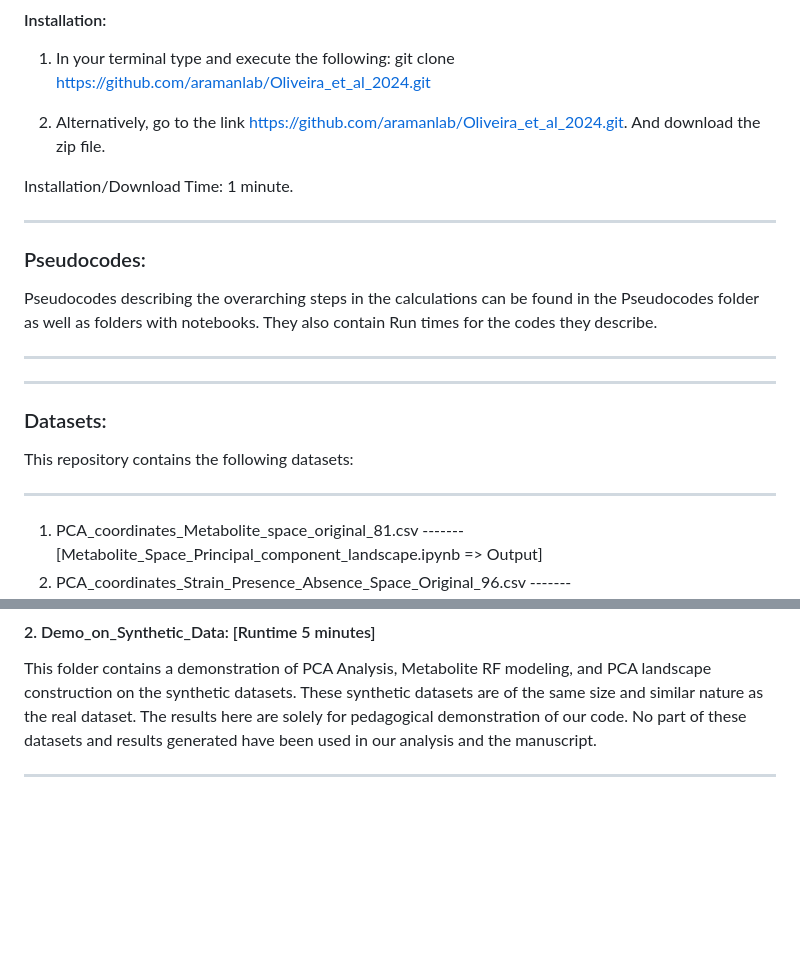
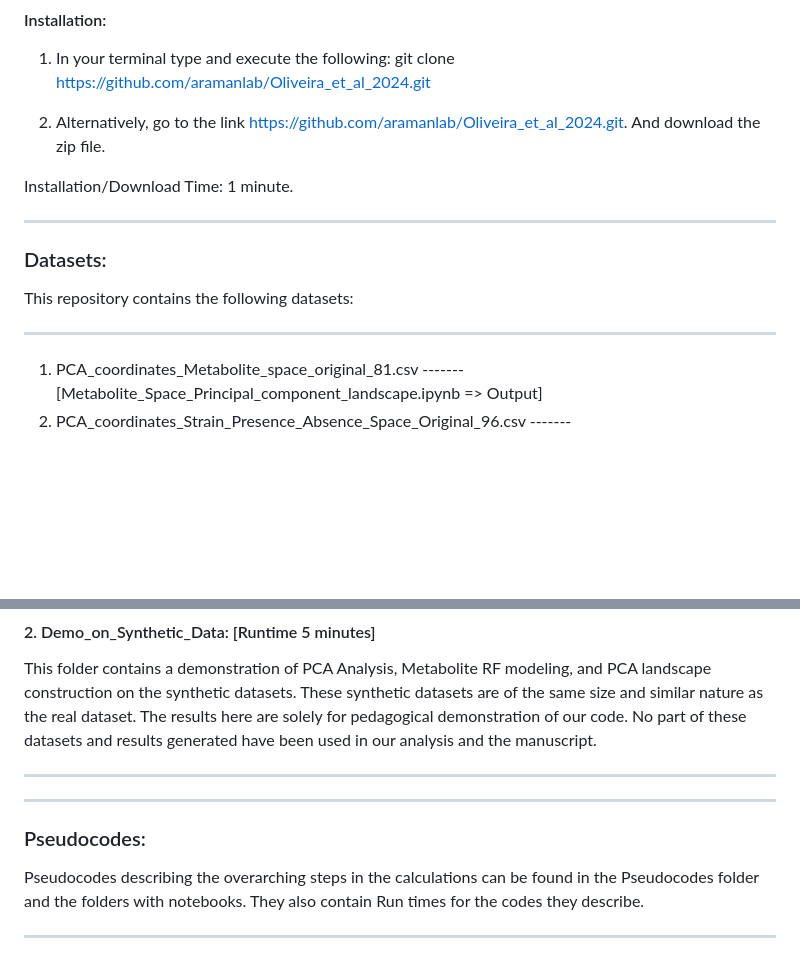
Before and after one commit to aramanlab/Oliveira_et_al_2024_V_Demo, a Markdown page: README.md, 2 parts joined by grey strips. GitHub-like rendering; blank space fills up the shorter version.

```diff
--- a/README.md
+++ b/README.md
@@ -12,19 +12,13 @@ ____________________________________________________________________________
 2. Alternatively, go to the link https://github.com/aramanlab/Oliveira_et_al_2024.git. And download the zip file.
 
 Installation/Download Time: 1 minute.
-_____________________________________________________________________________
-### Pseudocodes:
-Pseudocodes describing the overarching steps in the calculations can be found in the Pseudocodes folder as well as folders with notebooks.
-They also contain Run times for the codes they describe.
-_____________________________________________________________________________
+
 
 _____________________________________________________________________________
 
 ### Datasets:
 This repository contains the following datasets:
 ____________________________________________________________________________
-
-
 
 1. PCA_coordinates_Metabolite_space_original_81.csv -------       [Metabolite_Space_Principal_component_landscape.ipynb => Output]
 2. PCA_coordinates_Strain_Presence_Absence_Space_Original_96.csv -------   [Strain_Space_Principal_component_landscape.ipynb => Output]
@@ -90,4 +86,9 @@ This folder contains a demonstration of the construction of Strain and metabolit
 #### 2. Demo_on_Synthetic_Data: [Runtime 5 minutes]
 This folder contains a demonstration of PCA Analysis, Metabolite RF modeling, and PCA landscape construction on the synthetic datasets. These synthetic datasets are of the same size and similar nature as the real dataset. The results here are solely for pedagogical demonstration of our code. No part of these datasets and results generated have been used in our analysis and the manuscript.
 
-_______________________________________________________________________________
+____________________________________________________________________________________________________________________
+____________________________________________________________________________________________________________________
+### Pseudocodes:
+Pseudocodes describing the overarching steps in the calculations can be found in the Pseudocodes folder and the folders with notebooks.
+They also contain Run times for the codes they describe.
+____________________________________________________________________________________________________________________
```
Also changed, not shown: other parts of README.md (+6 -4 lines).
